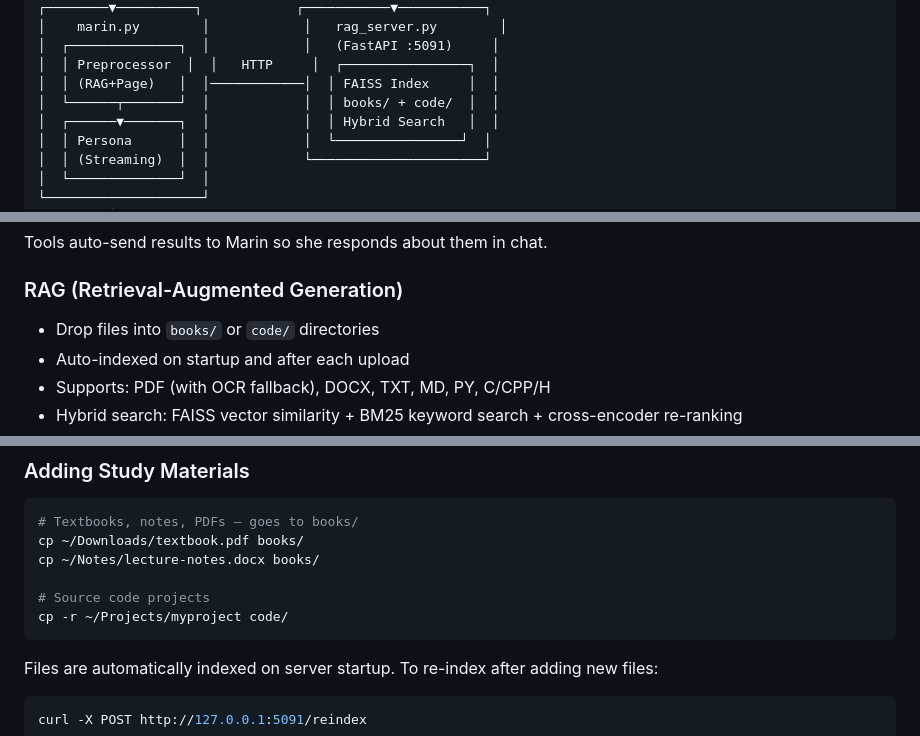
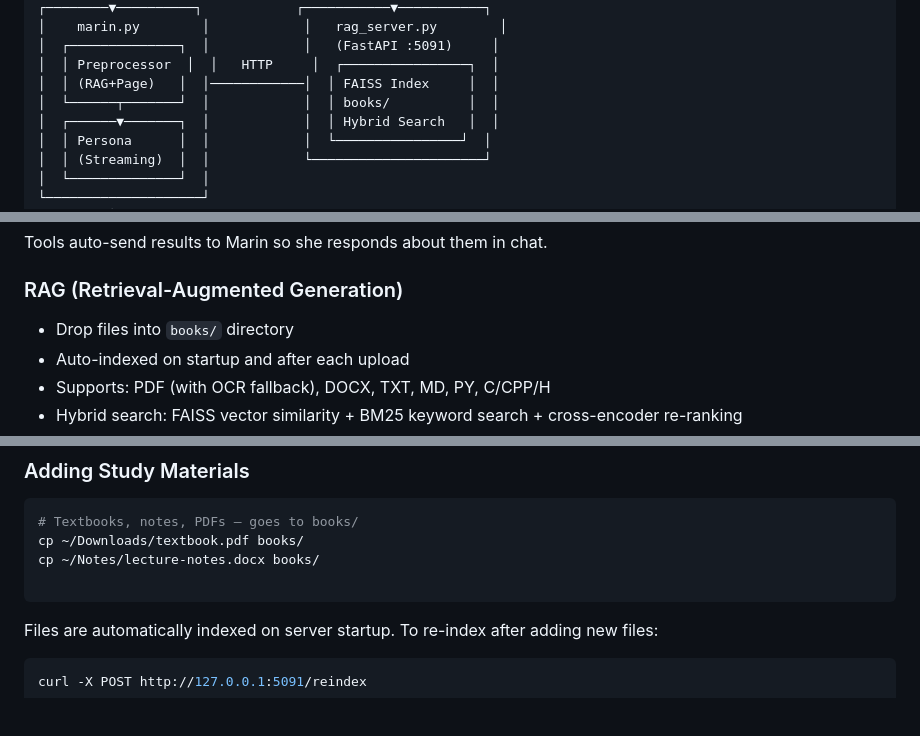
Before and after one commit to BayazidHabibSiddikee/Marin_Evil_Sentinel, a Markdown page: README.md, 3 parts joined by grey strips. Drawn GitHub-style; blank space fills up the shorter version.

Commit message:
docs: update README to document llm_manager.py and remove code/ directory references

````diff
--- a/README.md
+++ b/README.md
@@ -79,7 +79,7 @@ She's designed to keep you focused, test your knowledge, and help you learn fast
 │  ┌──────────────┐  │            │   (FastAPI :5091)     │
 │  │ Preprocessor  │  │   HTTP     │  ┌────────────────┐  │
 │  │ (RAG+Page)   │  │────────────│  │ FAISS Index     │  │
-│  └──────┬───────┘  │            │  │ books/ + code/  │  │
+│  └──────┬───────┘  │            │  │ books/          │  │
 │  ┌──────▼───────┐  │            │  │ Hybrid Search   │  │
 │  │ Persona      │  │            │  └────────────────┘  │
 │  │ (Streaming)  │  │            └──────────────────────┘
@@ -148,7 +148,7 @@ Tools auto-send results to Marin so she responds about them in chat.
 
 ### RAG (Retrieval-Augmented Generation)
 
-- Drop files into `books/` or `code/` directories
+- Drop files into `books/` directory
 - Auto-indexed on startup and after each upload
 - Supports: PDF (with OCR fallback), DOCX, TXT, MD, PY, C/CPP/H
 - Hybrid search: FAISS vector similarity + BM25 keyword search + cross-encoder re-ranking
@@ -237,8 +237,6 @@ python3 main.py             # starts on :5090
 cp ~/Downloads/textbook.pdf books/
 cp ~/Notes/lecture-notes.docx books/
 
-# Source code projects
-cp -r ~/Projects/myproject code/
 ```
 
 Files are automatically indexed on server startup. To re-index after adding new files:
````
Also changed, not shown: other parts of README.md (+2 -1 lines).
